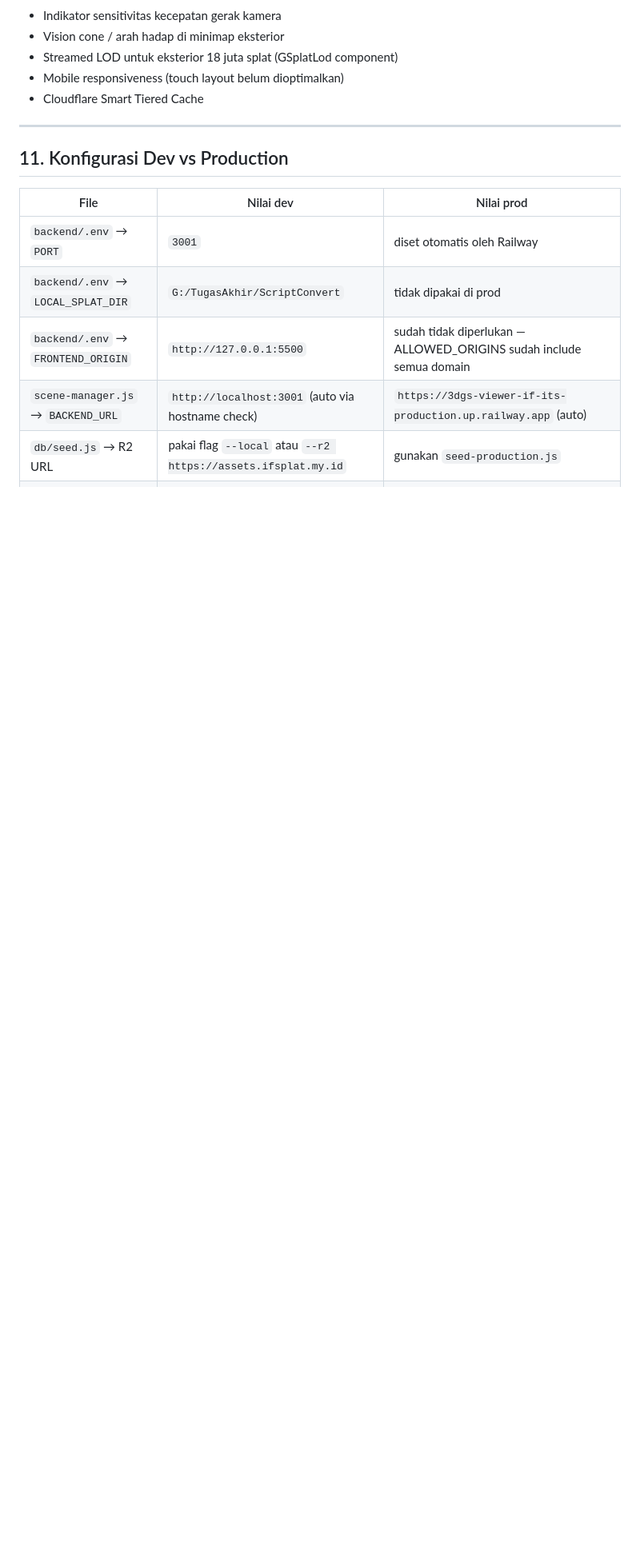
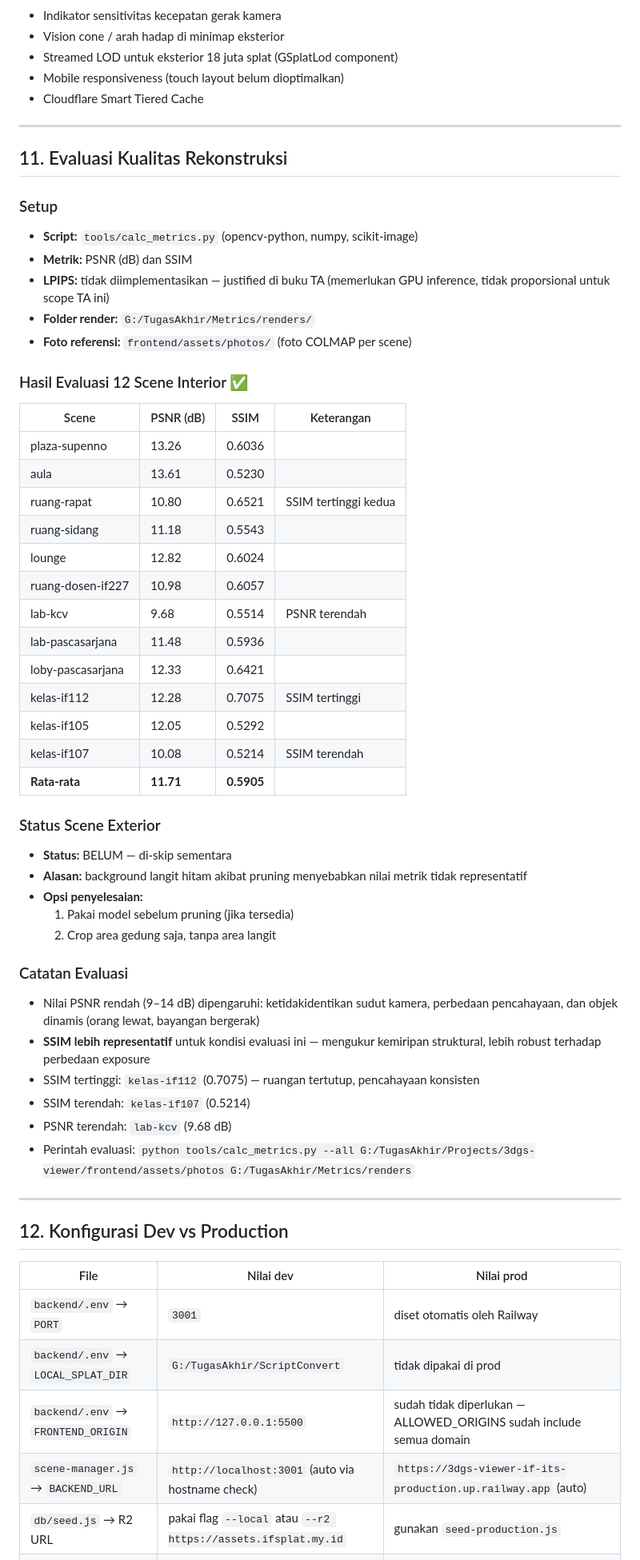
Before and after one commit to algazahp/3DGS-Viewer-IF-ITS, a Markdown page: docs/PROJECT_CONTEXT.md, the part around one of its changes. Shown at 80% size. GitHub-like rendering; blank space fills up the shorter version.

Commit message:
Update docs: hasil PSNR/SSIM 12 scene interior, tambah section evaluasi

```diff
--- a/docs/PROJECT_CONTEXT.md
+++ b/docs/PROJECT_CONTEXT.md
@@ -644,7 +644,51 @@ Backend ini **tidak compatible** dengan Vercel serverless karena:
 
 ---
 
-## 11. Konfigurasi Dev vs Production
+## 11. Evaluasi Kualitas Rekonstruksi
+
+### Setup
+- **Script:** `tools/calc_metrics.py` (opencv-python, numpy, scikit-image)
+- **Metrik:** PSNR (dB) dan SSIM
+- **LPIPS:** tidak diimplementasikan — justified di buku TA (memerlukan GPU inference, tidak proporsional untuk scope TA ini)
+- **Folder render:** `G:/TugasAkhir/Metrics/renders/`
+- **Foto referensi:** `frontend/assets/photos/` (foto COLMAP per scene)
+
+### Hasil Evaluasi 12 Scene Interior ✅
+
+| Scene | PSNR (dB) | SSIM | Keterangan |
+|-------|-----------|------|------------|
+| plaza-supenno | 13.26 | 0.6036 | |
+| aula | 13.61 | 0.5230 | |
+| ruang-rapat | 10.80 | 0.6521 | SSIM tertinggi kedua |
+| ruang-sidang | 11.18 | 0.5543 | |
+| lounge | 12.82 | 0.6024 | |
+| ruang-dosen-if227 | 10.98 | 0.6057 | |
+| lab-kcv | 9.68 | 0.5514 | PSNR terendah |
+| lab-pascasarjana | 11.48 | 0.5936 | |
+| loby-pascasarjana | 12.33 | 0.6421 | |
+| kelas-if112 | 12.28 | 0.7075 | SSIM tertinggi |
+| kelas-if105 | 12.05 | 0.5292 | |
+| kelas-if107 | 10.08 | 0.5214 | SSIM terendah |
+| **Rata-rata** | **11.71** | **0.5905** | |
+
+### Status Scene Exterior
+- **Status:** BELUM — di-skip sementara
+- **Alasan:** background langit hitam akibat pruning menyebabkan nilai metrik tidak representatif
+- **Opsi penyelesaian:**
+  1. Pakai model sebelum pruning (jika tersedia)
+  2. Crop area gedung saja, tanpa area langit
+
+### Catatan Evaluasi
+- Nilai PSNR rendah (9–14 dB) dipengaruhi: ketidakidentikan sudut kamera, perbedaan pencahayaan, dan objek dinamis (orang lewat, bayangan bergerak)
+- **SSIM lebih representatif** untuk kondisi evaluasi ini — mengukur kemiripan struktural, lebih robust terhadap perbedaan exposure
+- SSIM tertinggi: `kelas-if112` (0.7075) — ruangan tertutup, pencahayaan konsisten
+- SSIM terendah: `kelas-if107` (0.5214)
+- PSNR terendah: `lab-kcv` (9.68 dB)
+- Perintah evaluasi: `python tools/calc_metrics.py --all G:/TugasAkhir/Projects/3dgs-viewer/frontend/assets/photos G:/TugasAkhir/Metrics/renders`
+
+---
+
+## 12. Konfigurasi Dev vs Production
 
 | File | Nilai dev | Nilai prod |
 |------|-----------|------------|
```
Also changed, not shown: other parts of docs/PROJECT_CONTEXT.md (+2 -2 lines), docs/NEXT_STEPS.md (+24 -14 lines).
